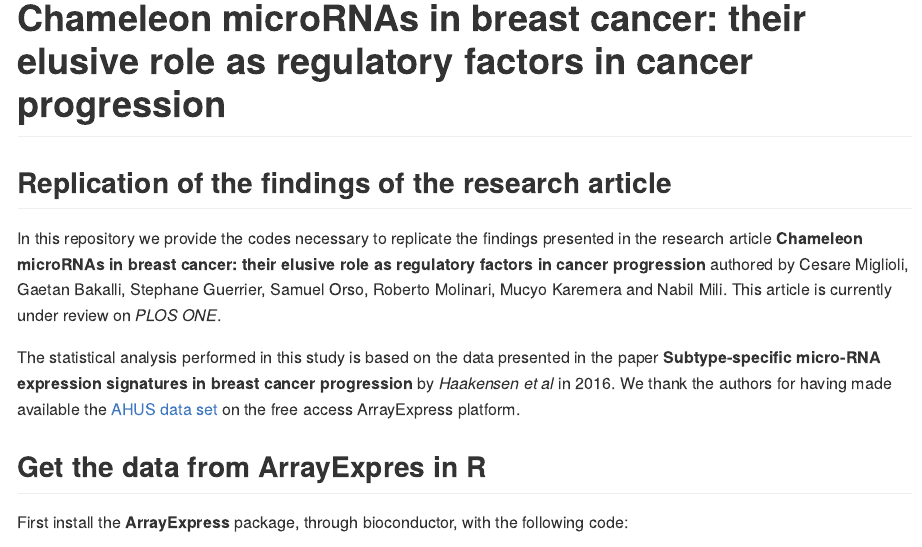
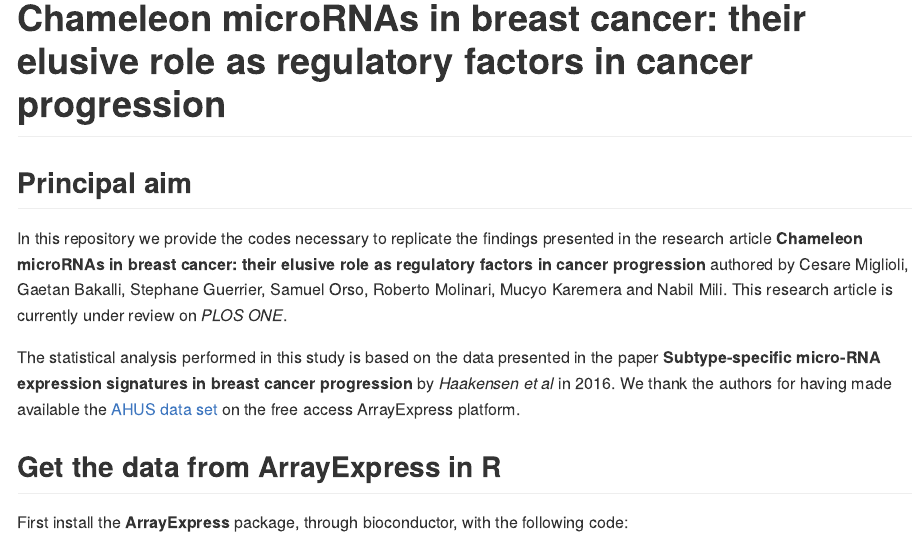
Before and after one commit to SMAC-Group/swag_breast_cancer, an R Markdown document (README.Rmd): the page in a window 1100 px wide, from its top. The pictures show the output file README.md that the author committed with the source, drawn offline in the style of GitHub.

Commit message:
other readme changes

```diff
--- a/README.Rmd
+++ b/README.Rmd
@@ -11,13 +11,13 @@ knitr::opts_chunk$set(echo = TRUE)
 
 # Chameleon microRNAs in breast cancer: their elusive role as regulatory factors in cancer progression
 
-## Replication of the findings of the research article
+## Principal aim
 
-In this repository we provide the codes necessary to replicate the findings presented in the research article **Chameleon microRNAs in breast cancer: their elusive role as regulatory factors in cancer progression** authored by Cesare Miglioli, Gaetan Bakalli, Stephane Guerrier, Samuel Orso, Roberto Molinari, Mucyo Karemera and Nabil Mili. This article is currently under review on *PLOS ONE*.
+In this repository we provide the codes necessary to replicate the findings presented in the research article **Chameleon microRNAs in breast cancer: their elusive role as regulatory factors in cancer progression** authored by Cesare Miglioli, Gaetan Bakalli, Stephane Guerrier, Samuel Orso, Roberto Molinari, Mucyo Karemera and Nabil Mili. This research article is currently under review on *PLOS ONE*.
 
 The statistical analysis performed in this study is based on the data presented in the paper **Subtype-specific micro-RNA expression signatures in breast cancer progression** by *Haakensen et al* in 2016. We thank the authors for having made available the [AHUS data set](https://www.ebi.ac.uk/arrayexpress/experiments/E-MTAB-3759/?query=AHUS) on the free access ArrayExpress platform.
 
-## Get the data from ArrayExpres in R
+## Get the data from ArrayExpress in R
 
 First install the **ArrayExpress** package, through bioconductor, with the following code:
 
```
Also changed, not shown: README.md, README.Rmd (2 more changed lines).
